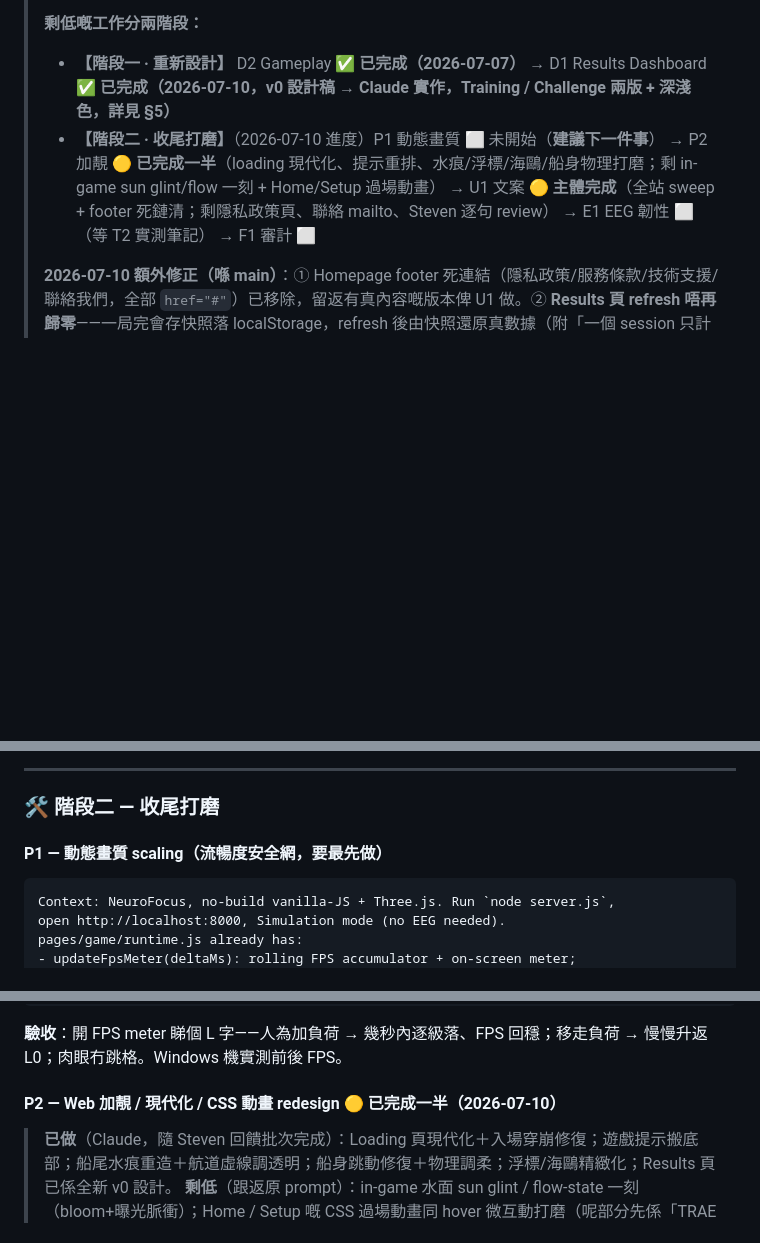
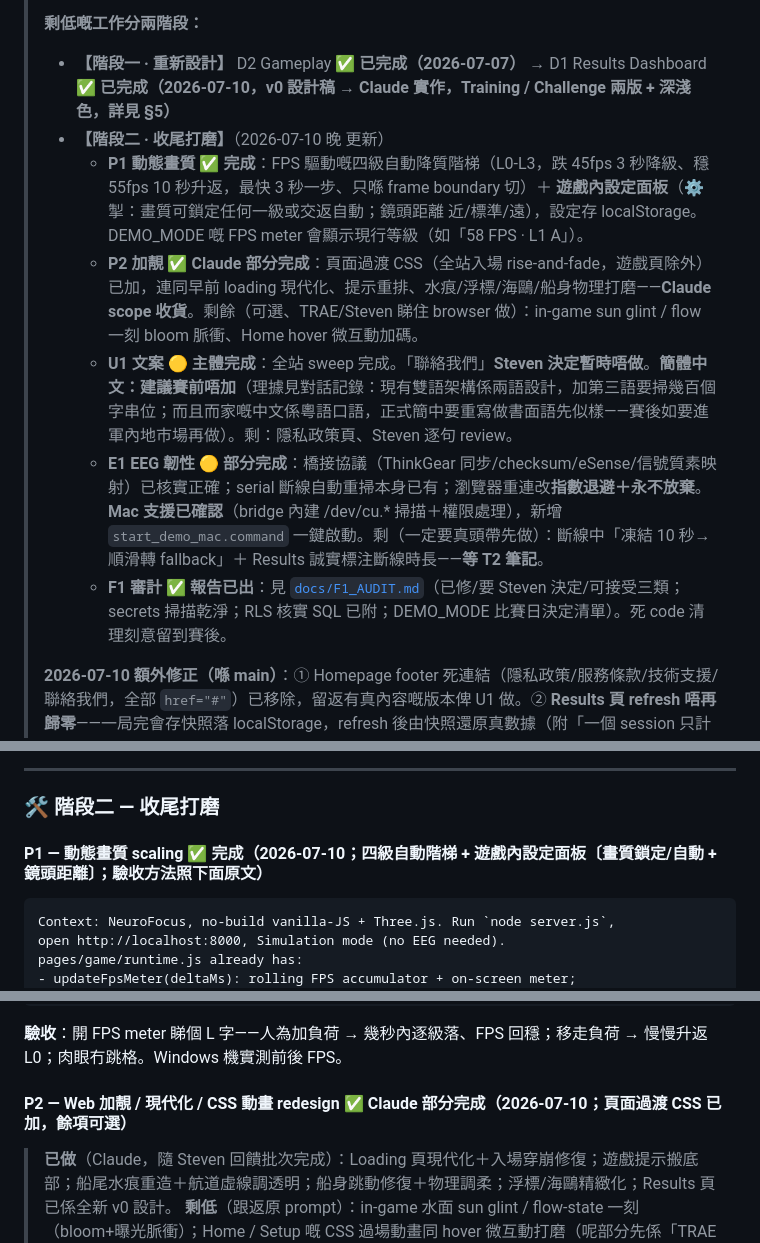
Before and after one commit to STEVEN3321294235/neurofocus-demo, a Markdown page: docs/IEYI_PLAN_V2.md, 3 parts joined by grey strips. Drawn GitHub-style; blank space fills up the shorter version.

Commit message:
Docs: Phase 2 statuses (P1 done, P2 Claude-scope done, E1 partial, F1 reported)
Plan overview and section headers reflect tonight's batch; the simplified-
Chinese decision (not before the competition) and the deferred contact link
are recorded. Handbook gains the in-game settings panel note and the
verified macOS setup path (start_demo_mac.command).

Co-Authored-By: Claude Sonnet 4.5 <noreply@anthropic.com>
Claude-Session: https://claude.ai/code/session_01WKztzJD6JXdximmCXBbSqj

````diff
--- a/docs/IEYI_PLAN_V2.md
+++ b/docs/IEYI_PLAN_V2.md
@@ -7,7 +7,12 @@
 >
 > **剩低嘅工作分兩階段：**
 > - **【階段一 · 重新設計】** D2 Gameplay ✅ **已完成（2026-07-07）** → D1 Results Dashboard ✅ **已完成（2026-07-10，v0 設計稿 → Claude 實作，Training / Challenge 兩版 + 深淺色，詳見 §5）**
-> - **【階段二 · 收尾打磨】**（2026-07-10 進度）P1 動態畫質 ⬜ 未開始（**建議下一件事**） → P2 加靚 🟡 **已完成一半**（loading 現代化、提示重排、水痕/浮標/海鷗/船身物理打磨；剩 in-game sun glint/flow 一刻 + Home/Setup 過場動畫） → U1 文案 🟡 **主體完成**（全站 sweep + footer 死鏈清；剩隱私政策頁、聯絡 mailto、Steven 逐句 review） → E1 EEG 韌性 ⬜（等 T2 實測筆記） → F1 審計 ⬜
+> - **【階段二 · 收尾打磨】**（2026-07-10 晚 更新）
+>   - **P1 動態畫質 ✅ 完成**：FPS 驅動嘅四級自動降質階梯（L0-L3，跌 45fps 3 秒降級、穩 55fps 10 秒升返，最快 3 秒一步、只喺 frame boundary 切）＋ **遊戲內設定面板**（⚙ 掣：畫質可鎖定任何一級或交返自動；鏡頭距離 近/標準/遠），設定存 localStorage。DEMO_MODE 嘅 FPS meter 會顯示現行等級（如「58 FPS · L1 A」）。
+>   - **P2 加靚 ✅ Claude 部分完成**：頁面過渡 CSS（全站入場 rise-and-fade，遊戲頁除外）已加，連同早前 loading 現代化、提示重排、水痕/浮標/海鷗/船身物理打磨——**Claude scope 收貨**。剩餘（可選、TRAE/Steven 睇住 browser 做）：in-game sun glint / flow 一刻 bloom 脈衝、Home hover 微互動加碼。
+>   - **U1 文案 🟡 主體完成**：全站 sweep 完成。「聯絡我們」**Steven 決定暫時唔做**。**簡體中文：建議賽前唔加**（理據見對話記錄：現有雙語架構係兩語設計，加第三語要掃幾百個字串位；而且而家嘅中文係粵語口語，正式簡中要重寫做書面語先似樣——賽後如要進軍內地市場再做）。剩：隱私政策頁、Steven 逐句 review。
+>   - **E1 EEG 韌性 🟡 部分完成**：橋接協議（ThinkGear 同步/checksum/eSense/信號質素映射）已核實正確；serial 斷線自動重掃本身已有；瀏覽器重連改**指數退避＋永不放棄**。**Mac 支援已確認**（bridge 內建 /dev/cu.* 掃描＋權限處理），新增 `start_demo_mac.command` 一鍵啟動。剩（一定要真頭帶先做）：斷線中「凍結 10 秒→順滑轉 fallback」＋ Results 誠實標注斷線時長——**等 T2 筆記**。
+>   - **F1 審計 ✅ 報告已出**：見 [`docs/F1_AUDIT.md`](./F1_AUDIT.md)（已修/要 Steven 決定/可接受三類；secrets 掃描乾淨；RLS 核實 SQL 已附；DEMO_MODE 比賽日決定清單）。死 code 清理刻意留到賽後。
 >
 > **2026-07-10 額外修正（喺 main）**：① Homepage footer 死連結（隱私政策/服務條款/技術支援/聯絡我們，全部 `href="#"`）已移除，留返有真內容嘅版本俾 U1 做。② **Results 頁 refresh 唔再歸零**——一局完會存快照落 localStorage，refresh 後由快照還原真數據（附「一個 session 只計一次」保護，唔會重複入歷史/航海日誌）。
 >
@@ -218,7 +223,7 @@ curl -s -X POST "https://<你嘅-app>.vercel.app/api/questions" \
 
 ### 🛠️ 階段二 — 收尾打磨
 
-#### P1 — 動態畫質 scaling（流暢度安全網，要最先做）
+#### P1 — 動態畫質 scaling ✅ 完成（2026-07-10；四級自動階梯 + 遊戲內設定面板〔畫質鎖定/自動 + 鏡頭距離〕；驗收方法照下面原文）
 
 ```
 Context: NeuroFocus, no-build vanilla-JS + Three.js. Run `node server.js`,
@@ -246,7 +251,7 @@ test by forcing a huge pixel ratio via devtools and watching it step down then r
 ```
 **驗收**：開 FPS meter 睇個 L 字——人為加負荷 → 幾秒內逐級落、FPS 回穩；移走負荷 → 慢慢升返 L0；肉眼冇跳格。Windows 機實測前後 FPS。
 
-#### P2 — Web 加靚 / 現代化 / CSS 動畫 redesign 🟡 已完成一半（2026-07-10）
+#### P2 — Web 加靚 / 現代化 / CSS 動畫 redesign ✅ Claude 部分完成（2026-07-10；頁面過渡 CSS 已加，餘項可選）
 
 > **已做**（Claude，隨 Steven 回饋批次完成）：Loading 頁現代化＋入場穿崩修復；遊戲提示搬底部；船尾水痕重造＋航道虛線調透明；船身跳動修復＋物理調柔；浮標/海鷗精緻化；Results 頁已係全新 v0 設計。
 > **剩低**（跟返原 prompt）：in-game 水面 sun glint / flow-state 一刻（bloom+曝光脈衝）；Home / Setup 嘅 CSS 過場動畫同 hover 微互動打磨（呢部分先係「TRAE 睇住 browser 調」嘅主場）。
````
Also changed, not shown: other parts of docs/IEYI_PLAN_V2.md (+2 -2 lines), docs/EXHIBITION_HANDBOOK.md (+4 -0 lines).
